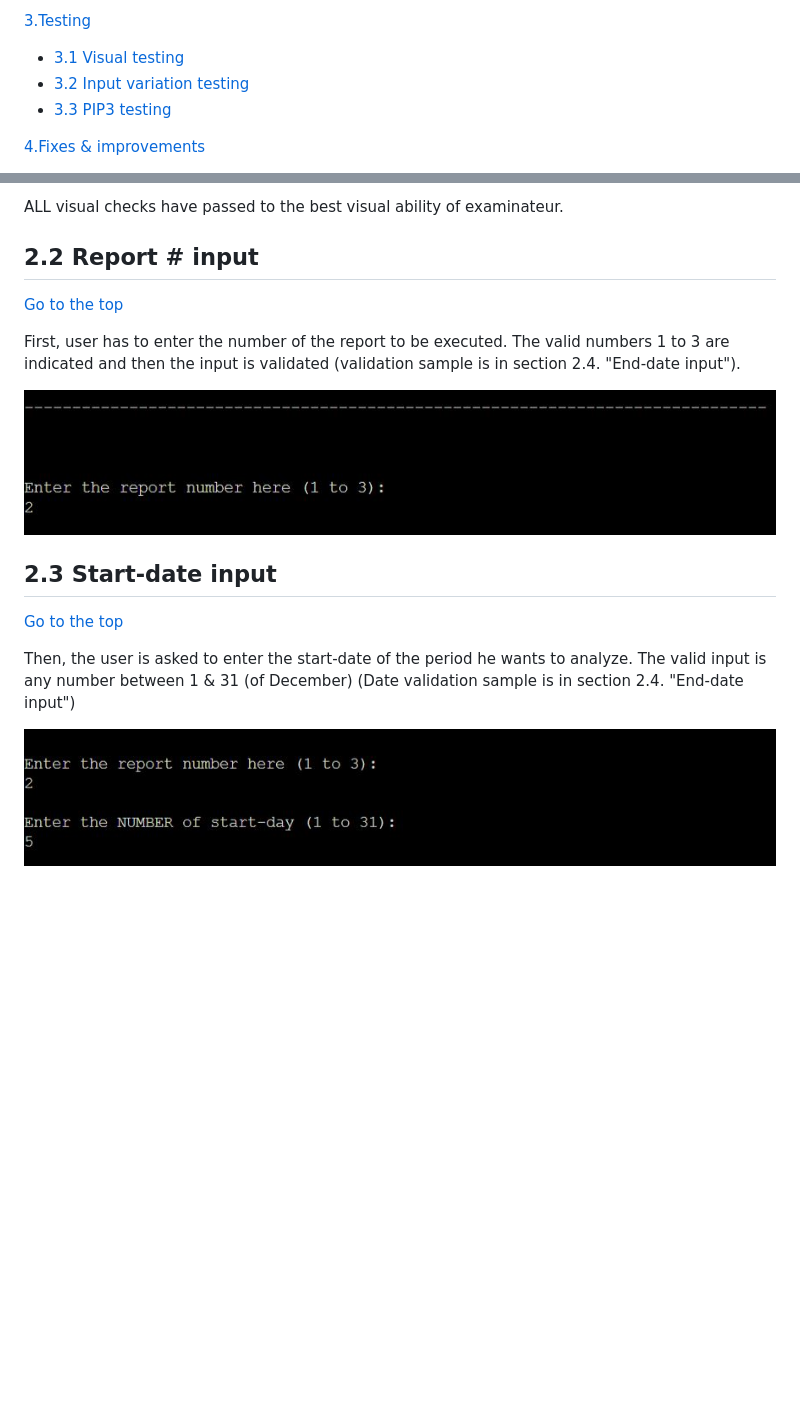
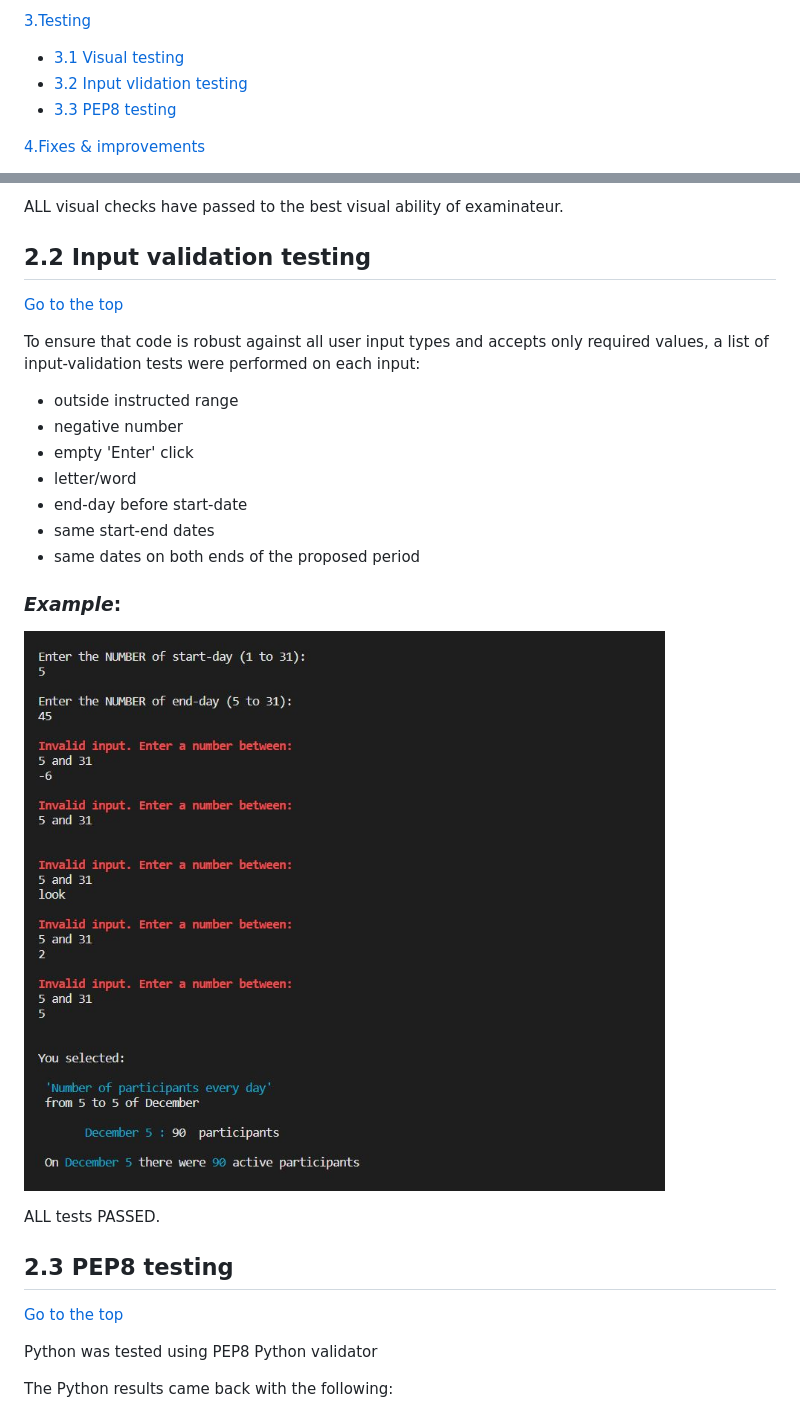
Before and after one commit to Zilvaro/digitalz-campaign, a Markdown page: README.md, 2 parts joined by grey strips. Drawn GitHub-style; pictures changed too: images/input-validation-test.JPG (added); blank space fills up the shorter version.

Commit message:
README Validation section text added

```diff
--- a/README.md
+++ b/README.md
@@ -42,8 +42,8 @@ The working version of the Campaign Reporting Module mobile-web pages can be fou
 
 [3.Testing](#testing)
   - [3.1 Visual testing](#visual-testing)
-  - [3.2 Input variation testing](#input-testing)
-  - [3.3 PIP3 testing](#pip-testing)
+  - [3.2 Input vlidation testing](#input-testing)
+  - [3.3 PEP8 testing](#pep-testing)
 
 
 [4.Fixes & improvements](#fixes-improvements)
@@ -231,20 +231,33 @@ At each step of coding, I was running a visual test to check:
 ALL visual checks have passed to the best visual ability of examinateur.
 
 
-<a name="report-number"></a>
-## 2.2 Report # input
+<a name="input-testing"></a>
+## 2.2 Input validation testing
 [Go to the top](#table-of-contents)
 
-First, user has to enter the number of the report to be executed. The valid numbers 1 to 3 are indicated and then the input is validated (validation sample is in section 2.4. "End-date input").
+To ensure that code is robust against all user input types and accepts only required values, a list of input-validation tests were performed on each input:
 
-![report-number-input](/images/enter-report-number.JPG)
+  - outside instructed range
+  - negative number
+  - empty 'Enter' click
+  - letter/word
+  - end-day before start-date
+  - same start-end dates
+  - same dates on both ends of the proposed period
+
+### *Example*:
+
+![input-validation-test](/images/input-validation-test.JPG)
 
 
-<a name="start-date-input"></a>
-## 2.3 Start-date input
+ALL tests PASSED.
+
+
+<a name="pep-testing"></a>
+## 2.3 PEP8 testing
 [Go to the top](#table-of-contents)
 
-Then, the user is asked to enter the start-date of the period he wants to analyze. The valid input is any number between 1 & 31 (of December) (Date validation sample is in section 2.4. "End-date input")
+Python was tested using PEP8 Python validator
 
-![start-date](/images/enter-start-date.JPG)
+The Python results came back with the following:
 
```
Also changed, not shown: other parts of README.md (+6 -0 lines), images/input-validation-code-improved.JPG (added), images/input-validation-code-initial.JPG (added), images/problem-check-pep8-improved.JPG (added), images/problem-check-pep8-initial.JPG (added).
